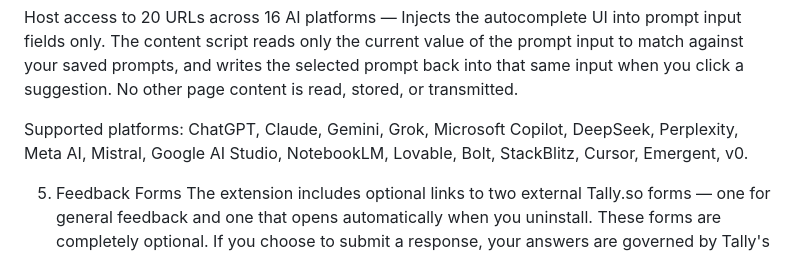
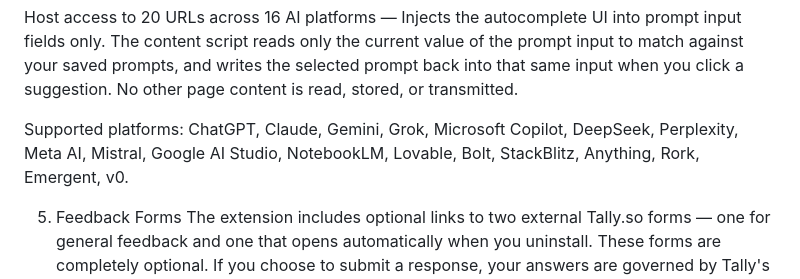
Before and after one commit to subhash744/Prompt-autocomplete, a Markdown page: PRIVACY_POLICY.md, the part around the change. Rendered like a GitHub page.

```diff
--- a/PRIVACY_POLICY.md
+++ b/PRIVACY_POLICY.md
@@ -26,7 +26,7 @@ storage — Saves your prompts locally on your device. No data leaves your devic
 
 Host access to 20 URLs across 16 AI platforms — Injects the autocomplete UI into prompt input fields only. The content script reads only the current value of the prompt input to match against your saved prompts, and writes the selected prompt back into that same input when you click a suggestion. No other page content is read, stored, or transmitted.
 
-Supported platforms: ChatGPT, Claude, Gemini, Grok, Microsoft Copilot, DeepSeek, Perplexity, Meta AI, Mistral, Google AI Studio, NotebookLM, Lovable, Bolt, StackBlitz, Cursor, Emergent, v0.
+Supported platforms: ChatGPT, Claude, Gemini, Grok, Microsoft Copilot, DeepSeek, Perplexity, Meta AI, Mistral, Google AI Studio, NotebookLM, Lovable, Bolt, StackBlitz, Anything, Rork, Emergent, v0.
 
 5. Feedback Forms
 The extension includes optional links to two external Tally.so forms — one for general feedback and one that opens automatically when you uninstall. These forms are completely optional. If you choose to submit a response, your answers are governed by Tally's own privacy policy. We do not link form responses to any personal identity. No data is collected from these forms automatically — only if you voluntarily fill them out and submit.
```
